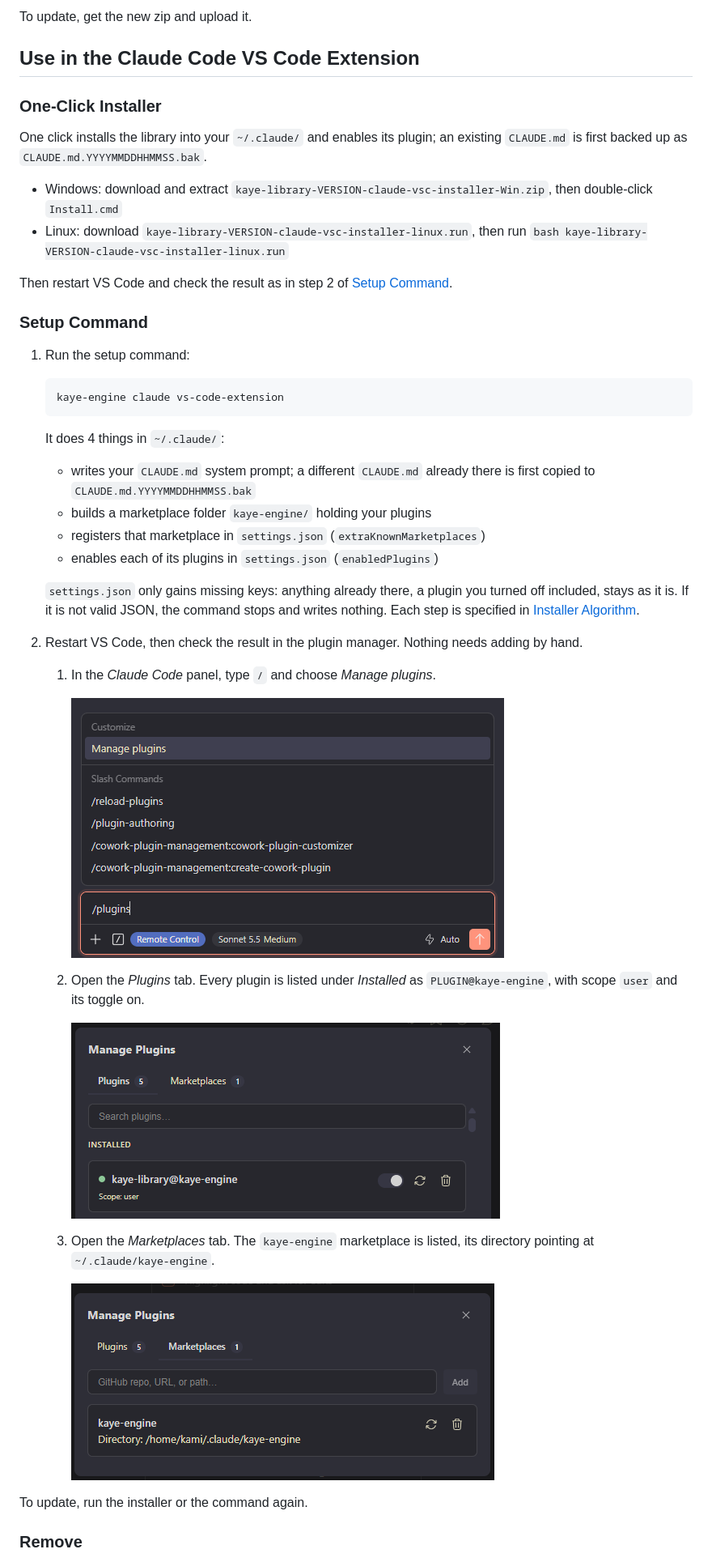
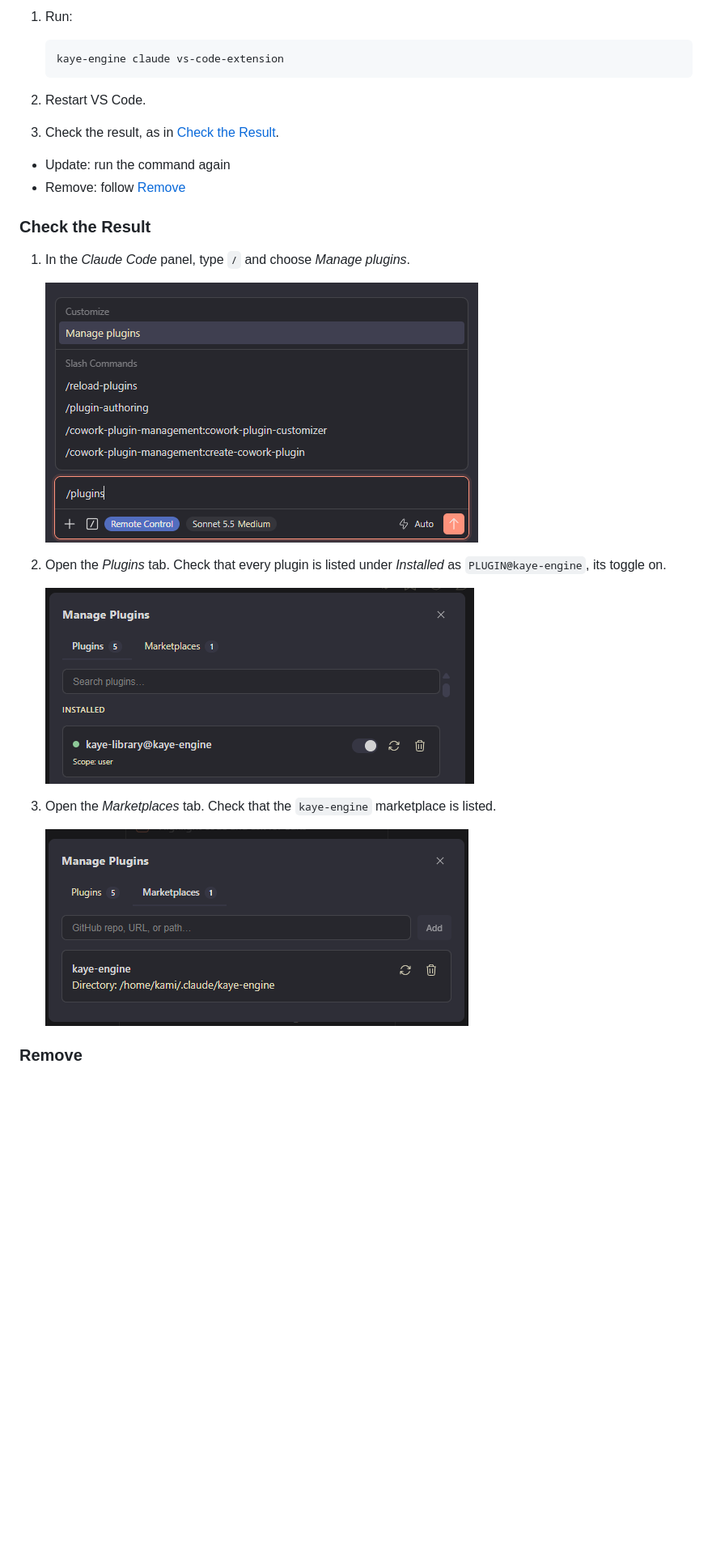
Before and after one commit to kami-lel/kaye-library, a Markdown page: docs/claude-usage-doc.md, the part around one of its changes. Shown at 81% size. Drawn GitHub-style; blank space fills up the shorter version.

````diff
--- a/docs/claude-usage-doc.md
+++ b/docs/claude-usage-doc.md
@@ -61,48 +131,30 @@ Building the same files yourself is covered in [Build GitHub Release Assets](htt
-To update, get the new zip and upload it.
-
-## Use in the Claude Code VS Code Extension
-
-### One-Click Installer
-
-One click installs the library into your `~/.claude/` and enables its plugin; an existing `CLAUDE.md` is first backed up as `CLAUDE.md.YYYYMMDDHHMMSS.bak`.
-
-- Windows: download and extract `kaye-library-VERSION-claude-vsc-installer-Win.zip`, then double-click `Install.cmd`
-- Linux: download `kaye-library-VERSION-claude-vsc-installer-linux.run`, then run `bash kaye-library-VERSION-claude-vsc-installer-linux.run`
-
-Then restart VS Code and check the result as in step 2 of [Setup Command](#setup-command).
-
-### Setup Command
-
-1. Run the setup command:
+1. Run:
 
    ```bash
    kaye-engine claude vs-code-extension
    ```
 
-   It does 4 things in `~/.claude/`:
+2. Restart VS Code.
+3. Check the result, as in [Check the Result](#check-the-result).
 
-   - writes your `CLAUDE.md` system prompt; a different `CLAUDE.md` already there is first copied to `CLAUDE.md.YYYYMMDDHHMMSS.bak`
-   - builds a marketplace folder `kaye-engine/` holding your plugins
-   - registers that marketplace in `settings.json` (`extraKnownMarketplaces`)
-   - enables each of its plugins in `settings.json` (`enabledPlugins`)
+- Update: run the command again
+- Remove: follow [Remove](#remove)
 
-   `settings.json` only gains missing keys: anything already there, a plugin you turned off included, stays as it is. If it is not valid JSON, the command stops and writes nothing. Each step is specified in [Installer Algorithm](https://github.com/kami-lel/kaye-engine/blob/dev/docs/installer-algorithm-doc.md#claude-vs-code-plugin).
+### Check the Result
 
-2. Restart VS Code, then check the result in the plugin manager. Nothing needs adding by hand.
+<!-- TODO replace w/ newer VS Code Extension screen caps if the panel UI changed -->
 
-   1. In the *Claude Code* panel, type `/` and choose *Manage plugins*.
+1. In the *Claude Code* panel, type `/` and choose *Manage plugins*.
 
-      ![Manage plugins in the slash menu](assets/claude-vsc-step-1-manage-plugins.png)
+   ![Manage plugins in the slash menu](assets/claude-vsc-step-1-manage-plugins.png)
 
-   2. Open the *Plugins* tab. Every plugin is listed under *Installed* as `PLUGIN@kaye-engine`, with scope `user` and its toggle on.
+2. Open the *Plugins* tab. Check that every plugin is listed under *Installed* as `PLUGIN@kaye-engine`, its toggle on.
 
-      ![Plugins tab with installed plugins enabled](assets/claude-vsc-step-2-plugins-tab.png)
+   ![Plugins tab with installed plugins enabled](assets/claude-vsc-step-2-plugins-tab.png)
 
-   3. Open the *Marketplaces* tab. The `kaye-engine` marketplace is listed, its directory pointing at `~/.claude/kaye-engine`.
+3. Open the *Marketplaces* tab. Check that the `kaye-engine` marketplace is listed.
 
-      ![Marketplaces tab with the kaye-engine marketplace](assets/claude-vsc-step-3-marketplaces-tab.png)
-
-To update, run the installer or the command again.
+   ![Marketplaces tab with the kaye-engine marketplace](assets/claude-vsc-step-3-marketplaces-tab.png)
 
 ### Remove
 
````
Also changed, not shown: other parts of docs/claude-usage-doc.md (+113 -42 lines), CHANGELOG.md (+0 -1 lines), docs/assets/claude-desktop-marketplace-step-3-add-marketplace.png (added), docs/assets/claude-desktop-marketplace-step-4-add-from-repository.png (added), docs/assets/claude-desktop-marketplace-step-5-repository.png (added), docs/assets/claude-desktop-marketplace-step-6-sync.png (added).
